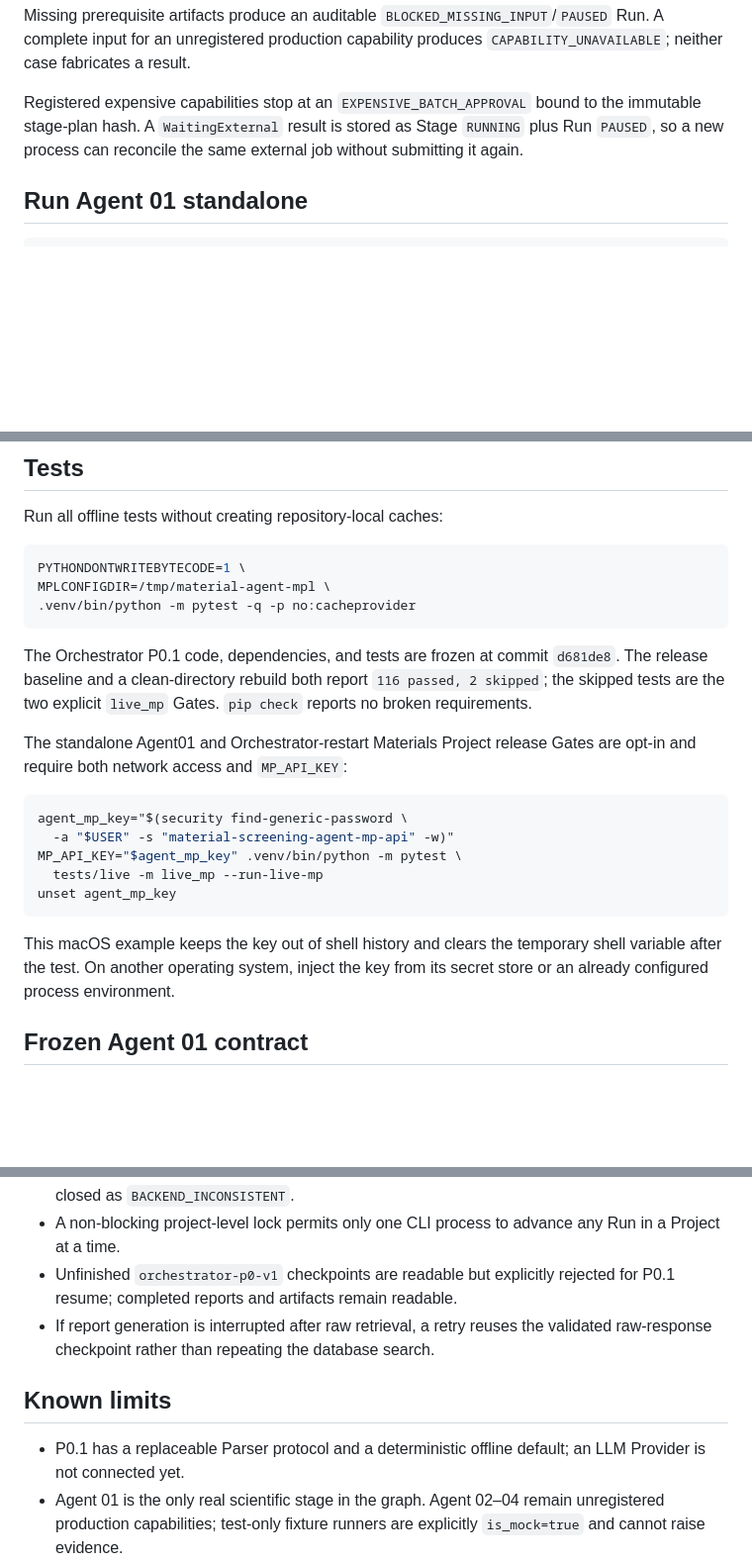
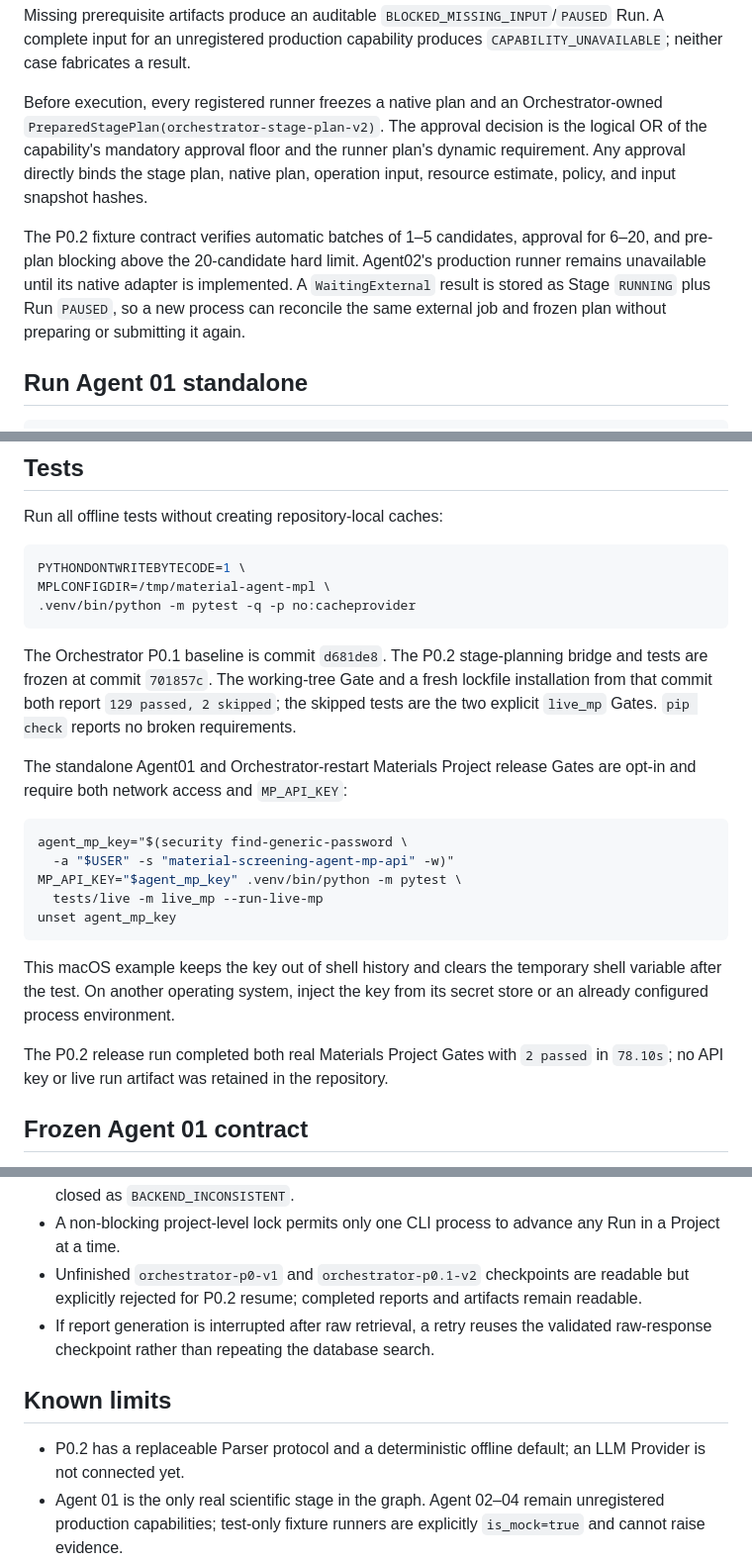
Before and after one commit to chimeraHHH/materials_screening_agent_hermes, a Markdown page: README.md, 3 parts joined by grey strips. Shown at 99% size. Drawn GitHub-style; blank space fills up the shorter version.

Commit message:
docs: record orchestrator p0.2 release

````diff
--- a/README.md
+++ b/README.md
@@ -133,10 +133,19 @@ Missing prerequisite artifacts produce an auditable
 production capability produces `CAPABILITY_UNAVAILABLE`; neither case
 fabricates a result.
 
-Registered expensive capabilities stop at an
-`EXPENSIVE_BATCH_APPROVAL` bound to the immutable stage-plan hash. A
-`WaitingExternal` result is stored as Stage `RUNNING` plus Run `PAUSED`, so a
-new process can reconcile the same external job without submitting it again.
+Before execution, every registered runner freezes a native plan and an
+Orchestrator-owned `PreparedStagePlan(orchestrator-stage-plan-v2)`. The
+approval decision is the logical OR of the capability's mandatory approval
+floor and the runner plan's dynamic requirement. Any approval directly binds
+the stage plan, native plan, operation input, resource estimate, policy, and
+input snapshot hashes.
+
+The P0.2 fixture contract verifies automatic batches of 1–5 candidates,
+approval for 6–20, and pre-plan blocking above the 20-candidate hard limit.
+Agent02's production runner remains unavailable until its native adapter is
+implemented. A `WaitingExternal` result is stored as Stage `RUNNING` plus Run
+`PAUSED`, so a new process can reconcile the same external job and frozen plan
+without preparing or submitting it again.
 
 ## Run Agent 01 standalone
 
@@ -171,9 +180,10 @@ MPLCONFIGDIR=/tmp/material-agent-mpl \
 .venv/bin/python -m pytest -q -p no:cacheprovider
 ```
 
-The Orchestrator P0.1 code, dependencies, and tests are frozen at commit
-`d681de8`. The release baseline and a clean-directory rebuild both report
-`116 passed, 2 skipped`; the skipped tests are the two explicit `live_mp`
+The Orchestrator P0.1 baseline is commit `d681de8`. The P0.2 stage-planning
+bridge and tests are frozen at commit `701857c`. The working-tree Gate and a
+fresh lockfile installation from that commit both report
+`129 passed, 2 skipped`; the skipped tests are the two explicit `live_mp`
 Gates. `pip check` reports no broken requirements.
 
 The standalone Agent01 and Orchestrator-restart Materials Project release
@@ -190,6 +200,10 @@ unset agent_mp_key
 This macOS example keeps the key out of shell history and clears the temporary
 shell variable after the test. On another operating system, inject the key from
 its secret store or an already configured process environment.
+
+The P0.2 release run completed both real Materials Project Gates with
+`2 passed` in `78.10s`; no API key or live run artifact was retained in the
+repository.
 
 ## Frozen Agent 01 contract
 
@@ -227,14 +241,15 @@ URI/hash, and maps only control state into
   changes fail closed as `BACKEND_INCONSISTENT`.
 - A non-blocking project-level lock permits only one CLI process to advance
   any Run in a Project at a time.
-- Unfinished `orchestrator-p0-v1` checkpoints are readable but explicitly
-  rejected for P0.1 resume; completed reports and artifacts remain readable.
+- Unfinished `orchestrator-p0-v1` and `orchestrator-p0.1-v2` checkpoints are
+  readable but explicitly rejected for P0.2 resume; completed reports and
+  artifacts remain readable.
 - If report generation is interrupted after raw retrieval, a retry reuses the
   validated raw-response checkpoint rather than repeating the database search.
 
 ## Known limits
 
-- P0.1 has a replaceable Parser protocol and a deterministic offline default;
+- P0.2 has a replaceable Parser protocol and a deterministic offline default;
   an LLM Provider is not connected yet.
 - Agent 01 is the only real scientific stage in the graph. Agent 02–04 remain
   unregistered production capabilities; test-only fixture runners are
````
Also changed, not shown: other parts of README.md (+5 -5 lines), material-screening-orchestrator-plan.md (+36 -19 lines).
